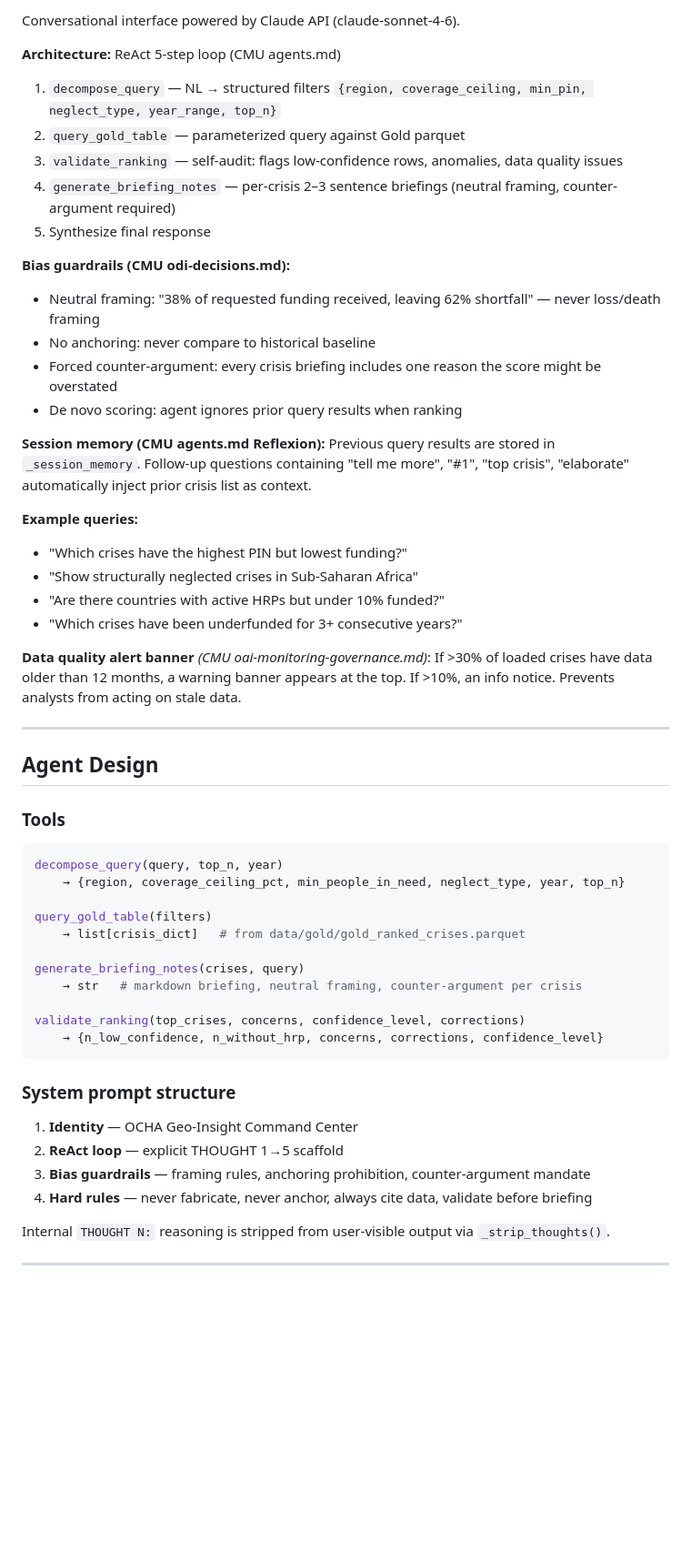
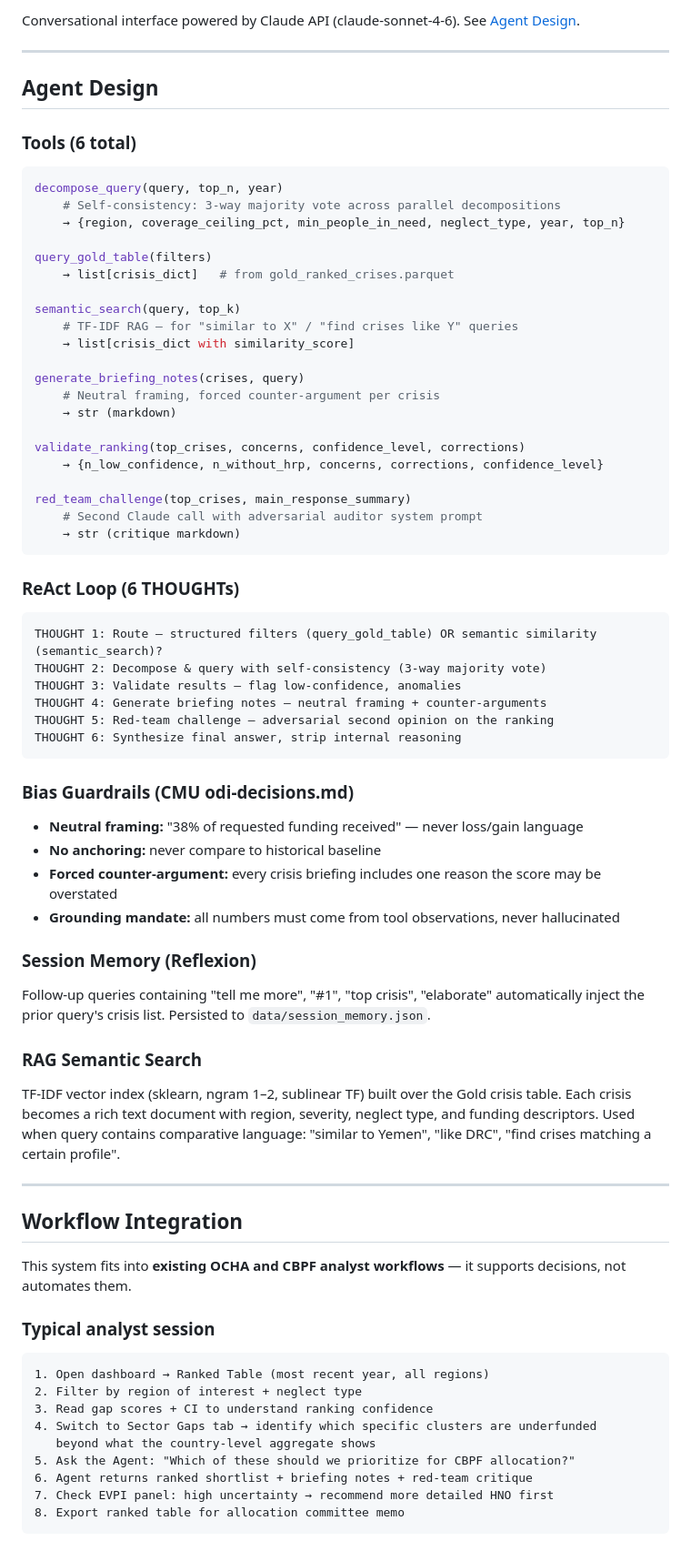
Before and after one commit to fanyang-888/UN-Hackathon-GEO-Insight, a Markdown page: README.md, the part around one of its changes. Shown at 91% size. Rendered like a GitHub page; blank space fills up the shorter version.

````diff
--- a/README.md
+++ b/README.md
@@ -202,56 +249,79 @@ Hover shows: country name, gap score, coverage %, PIN, neglect type, ⚠️ low-
 
-Conversational interface powered by Claude API (claude-sonnet-4-6).
-
-**Architecture:** ReAct 5-step loop (CMU agents.md)
-1. `decompose_query` — NL → structured filters `{region, coverage_ceiling, min_pin, neglect_type, year_range, top_n}`
-2. `query_gold_table` — parameterized query against Gold parquet
-3. `validate_ranking` — self-audit: flags low-confidence rows, anomalies, data quality issues
-4. `generate_briefing_notes` — per-crisis 2–3 sentence briefings (neutral framing, counter-argument required)
-5. Synthesize final response
-
-**Bias guardrails (CMU odi-decisions.md):**
-- Neutral framing: "38% of requested funding received, leaving 62% shortfall" — never loss/death framing
-- No anchoring: never compare to historical baseline
-- Forced counter-argument: every crisis briefing includes one reason the score might be overstated
-- De novo scoring: agent ignores prior query results when ranking
-
-**Session memory (CMU agents.md Reflexion):**
-Previous query results are stored in `_session_memory`. Follow-up questions containing "tell me more", "#1", "top crisis", "elaborate" automatically inject prior crisis list as context.
-
-**Example queries:**
-- "Which crises have the highest PIN but lowest funding?"
-- "Show structurally neglected crises in Sub-Saharan Africa"
-- "Are there countries with active HRPs but under 10% funded?"
-- "Which crises have been underfunded for 3+ consecutive years?"
-
-**Data quality alert banner** *(CMU oai-monitoring-governance.md)*:
-If >30% of loaded crises have data older than 12 months, a warning banner appears at the top. If >10%, an info notice. Prevents analysts from acting on stale data.
+Conversational interface powered by Claude API (claude-sonnet-4-6). See [Agent Design](#agent-design).
 
 ---
 
 ## Agent Design
 
-### Tools
+### Tools (6 total)
 
 ```python
 decompose_query(query, top_n, year)
+    # Self-consistency: 3-way majority vote across parallel decompositions
     → {region, coverage_ceiling_pct, min_people_in_need, neglect_type, year, top_n}
 
 query_gold_table(filters)
-    → list[crisis_dict]   # from data/gold/gold_ranked_crises.parquet
+    → list[crisis_dict]   # from gold_ranked_crises.parquet
+
+semantic_search(query, top_k)
+    # TF-IDF RAG — for "similar to X" / "find crises like Y" queries
+    → list[crisis_dict with similarity_score]
 
 generate_briefing_notes(crises, query)
-    → str   # markdown briefing, neutral framing, counter-argument per crisis
+    # Neutral framing, forced counter-argument per crisis
+    → str (markdown)
 
 validate_ranking(top_crises, concerns, confidence_level, corrections)
     → {n_low_confidence, n_without_hrp, concerns, corrections, confidence_level}
+
+red_team_challenge(top_crises, main_response_summary)
+    # Second Claude call with adversarial auditor system prompt
+    → str (critique markdown)
 ```
 
-### System prompt structure
+### ReAct Loop (6 THOUGHTs)
 
-1. **Identity** — OCHA Geo-Insight Command Center
-2. **ReAct loop** — explicit THOUGHT 1→5 scaffold
-3. **Bias guardrails** — framing rules, anchoring prohibition, counter-argument mandate
-4. **Hard rules** — never fabricate, never anchor, always cite data, validate before briefing
+```
+THOUGHT 1: Route — structured filters (query_gold_table) OR semantic similarity (semantic_search)?
+THOUGHT 2: Decompose & query with self-consistency (3-way majority vote)
+THOUGHT 3: Validate results — flag low-confidence, anomalies
+THOUGHT 4: Generate briefing notes — neutral framing + counter-arguments
+THOUGHT 5: Red-team challenge — adversarial second opinion on the ranking
+THOUGHT 6: Synthesize final answer, strip internal reasoning
+```
 
-Internal `THOUGHT N:` reasoning is stripped from user-visible output via `_strip_thoughts()`.
+### Bias Guardrails (CMU odi-decisions.md)
+
+- **Neutral framing:** "38% of requested funding received" — never loss/gain language
+- **No anchoring:** never compare to historical baseline
+- **Forced counter-argument:** every crisis briefing includes one reason the score may be overstated
+- **Grounding mandate:** all numbers must come from tool observations, never hallucinated
+
+### Session Memory (Reflexion)
+
+Follow-up queries containing "tell me more", "#1", "top crisis", "elaborate" automatically inject the prior query's crisis list. Persisted to `data/session_memory.json`.
+
+### RAG Semantic Search
+
+TF-IDF vector index (sklearn, ngram 1–2, sublinear TF) built over the Gold crisis table. Each crisis becomes a rich text document with region, severity, neglect type, and funding descriptors. Used when query contains comparative language: "similar to Yemen", "like DRC", "find crises matching a certain profile".
+
+---
+
+## Workflow Integration
+
+This system fits into **existing OCHA and CBPF analyst workflows** — it supports decisions, not automates them.
+
+### Typical analyst session
+
+```
+1. Open dashboard → Ranked Table (most recent year, all regions)
+2. Filter by region of interest + neglect type
+3. Read gap scores + CI to understand ranking confidence
+4. Switch to Sector Gaps tab → identify which specific clusters are underfunded
+   beyond what the country-level aggregate shows
+5. Ask the Agent: "Which of these should we prioritize for CBPF allocation?"
+6. Agent returns ranked shortlist + briefing notes + red-team critique
+7. Check EVPI panel: high uncertainty → recommend more detailed HNO first
+8. Export ranked table for allocation committee memo
+```
+
````
Also changed, not shown: other parts of README.md (+226 -152 lines).
